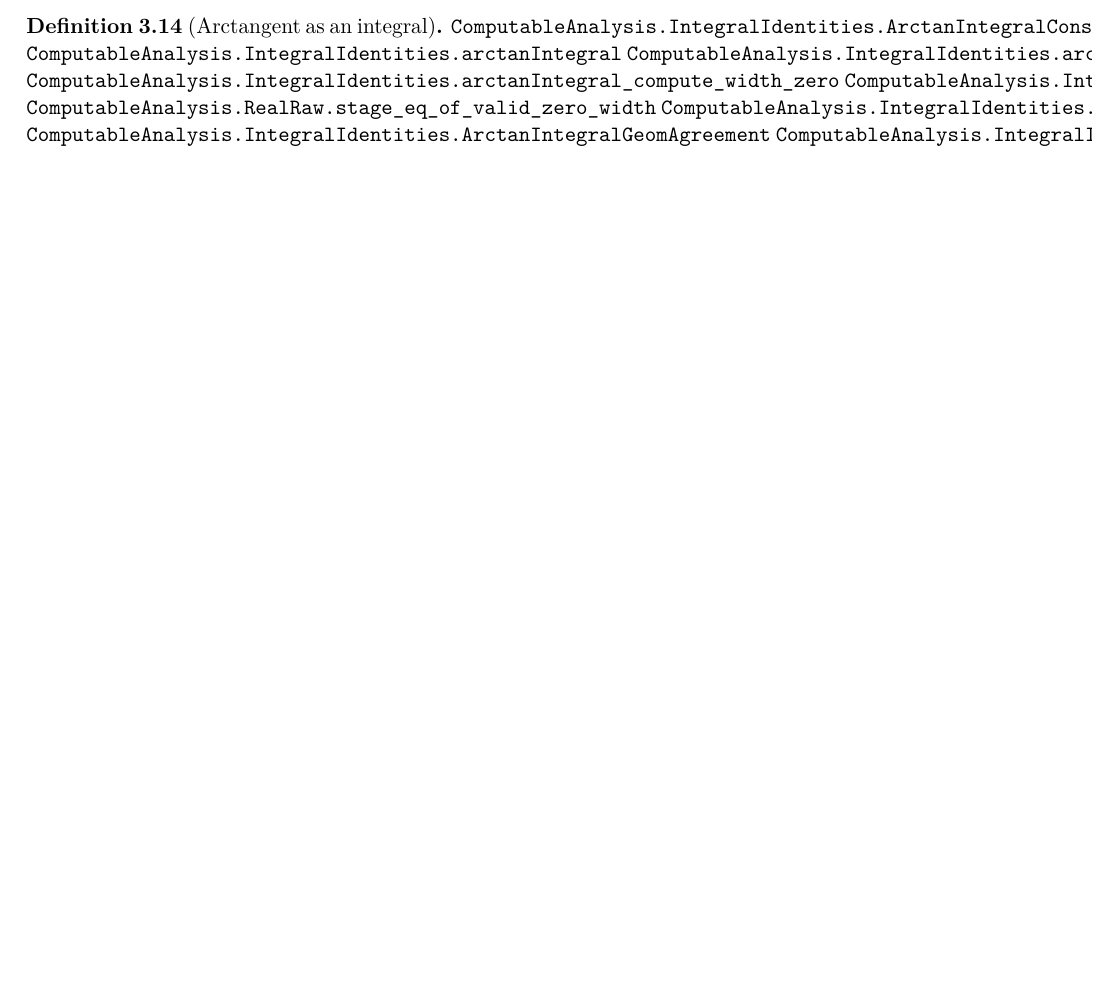
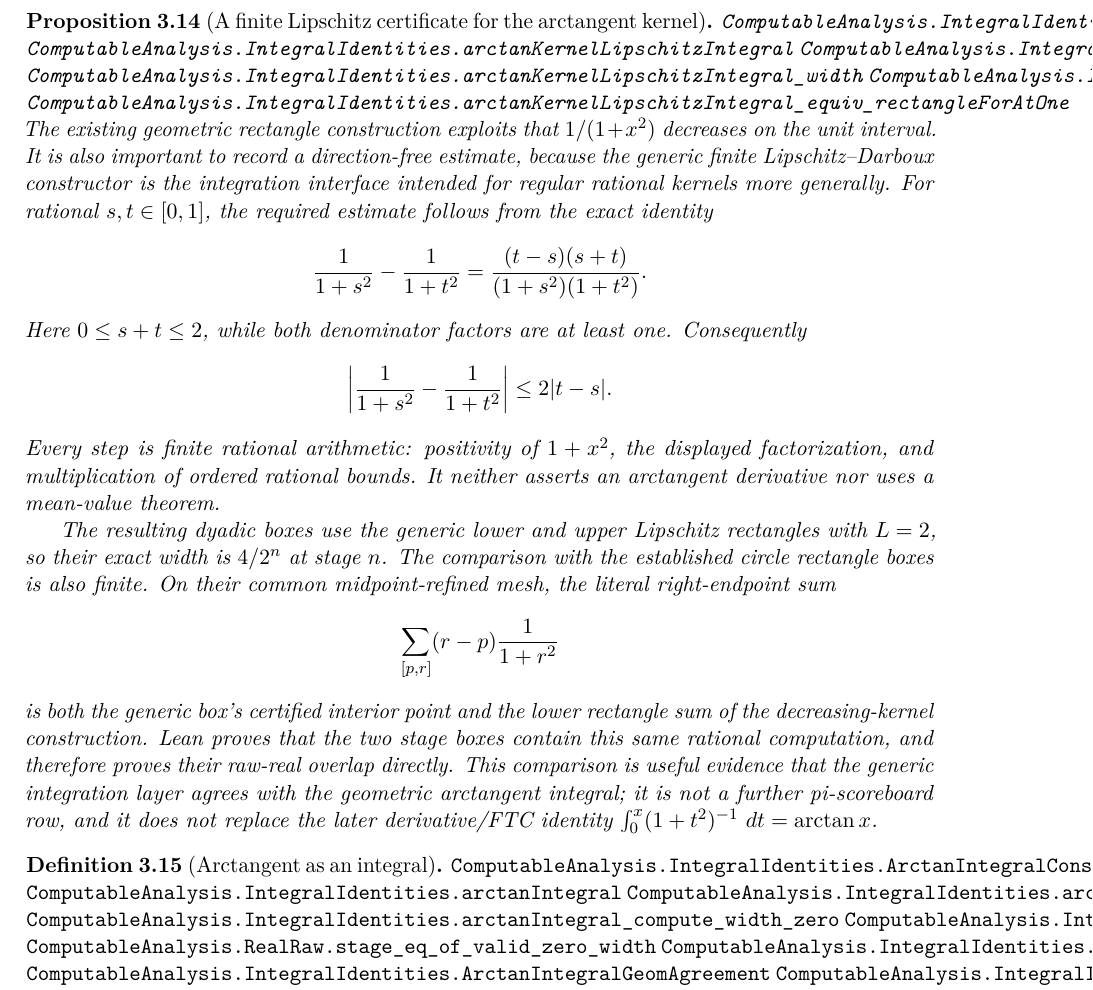
Before and after one commit to liuyao12/computable-analysis, a LaTeX thesis (blueprint/src/web.tex, which reads blueprint/src/03-integrals.tex): part of page 50 of 121 before the commit and part of page 51 of 122 after it, cut at the place of the change, the shorter picture padded with empty space. Compiled offline with pdfLaTeX.

Commit message:
Add finite Lipschitz arctangent integral bridge

```diff
--- a/blueprint/src/03-integrals.tex
+++ b/blueprint/src/03-integrals.tex
@@ -867,3 +867,7 @@ partial raw function with trivial domain and as a certified
 raw kernel computes the exact sector-area density of the rational circle
 parametrization from \cref{thm:sector-area-density}.
 \end{definition}
+
+\clearpage
+
+\begin{proposition}[A finite Lipschitz certificate for the arctangent kernel]
@@ -870,3 +877,46 @@ parametrization from \cref{thm:sector-area-density}.
+\lean{ComputableAnalysis.IntegralIdentities.arctanKernelLipschitzIntegral}
+\lean{ComputableAnalysis.IntegralIdentities.arctanKernelLipschitzIntegral_valid}
+\lean{ComputableAnalysis.IntegralIdentities.arctanKernelLipschitzIntegral_width}
+\lean{ComputableAnalysis.IntegralIdentities.arctanKernelLipschitz_compute_overlaps_rectangle}
+\lean{ComputableAnalysis.IntegralIdentities.arctanKernelLipschitzIntegral_equiv_rectangleForAtOne}
+\leanok
+The existing geometric rectangle construction exploits that
+\(1/(1+x^2)\) decreases on the unit interval.  It is also important to
+record a direction-free estimate, because the generic finite
+Lipschitz--Darboux constructor is the integration interface intended for
+regular rational kernels more generally.  For rational \(s,t\in[0,1]\),
+the required estimate follows from the exact identity
+\[
+ \frac{1}{1+s^2}-\frac{1}{1+t^2}
+ =\frac{(t-s)(s+t)}{(1+s^2)(1+t^2)}.
+\]
+Here \(0\le s+t\le2\), while both denominator factors are at least one.
+Consequently
+\[
+ \left|\frac{1}{1+s^2}-\frac{1}{1+t^2}\right|
+ \le 2|t-s|.
+\]
+Every step is finite rational arithmetic: positivity of \(1+x^2\), the
+displayed factorization, and multiplication of ordered rational bounds.
+It neither asserts an arctangent derivative nor uses a mean-value theorem.
+
+The resulting dyadic boxes use the generic lower and upper Lipschitz
+rectangles with \(L=2\), so their exact width is \(4/2^n\) at stage \(n\).
+The comparison with the established circle rectangle boxes is also finite.
+On their common midpoint-refined mesh, the literal right-endpoint
+sum
+\[
+ \sum_{[p,r]}(r-p)\frac{1}{1+r^2}
+\]
+is both the generic box's certified interior point and the lower rectangle
+sum of the decreasing-kernel construction.  Lean proves that the two stage
+boxes contain this same rational computation, and therefore proves their
+raw-real overlap directly.  This comparison is useful evidence that the
+generic integration layer agrees
+with the geometric arctangent integral; it is not a further pi-scoreboard
+row, and it does not replace the later derivative/FTC identity
+\(\int_0^x(1+t^2)^{-1}\,\dd t=\arctan x\).
+\end{proposition}
 
 \begin{definition}[Arctangent as an integral]
 \label{def:arctan-integral}
```
Also changed, not shown: GOALS.md (+9 -5 lines), README.md, blueprint/src/03-integrals.tex (3 more changed lines), 2 other files.
